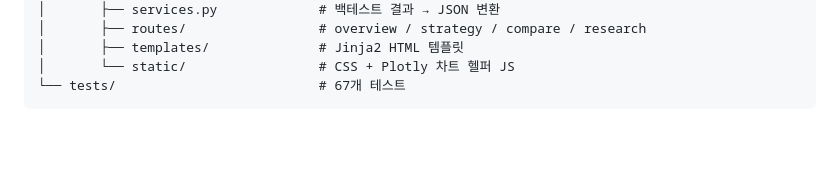
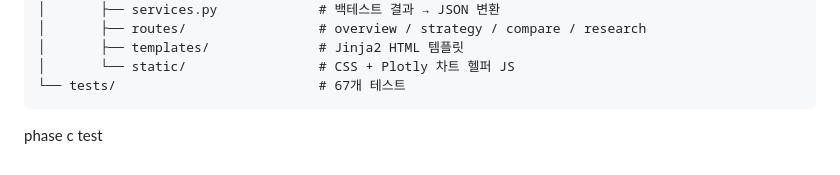
Before and after one commit to greemd/auto_miner, a Markdown page: README.md, the part around the change. Rendered like a GitHub page; blank space fills up the shorter version.

Commit message:
docs: add phase c test line to README

````diff
--- a/README.md
+++ b/README.md
@@ -243,3 +243,5 @@ auto_miner/
 │       └── static/                 # CSS + Plotly 차트 헬퍼 JS
 └── tests/                          # 67개 테스트
 ```
+
+phase c test
````
